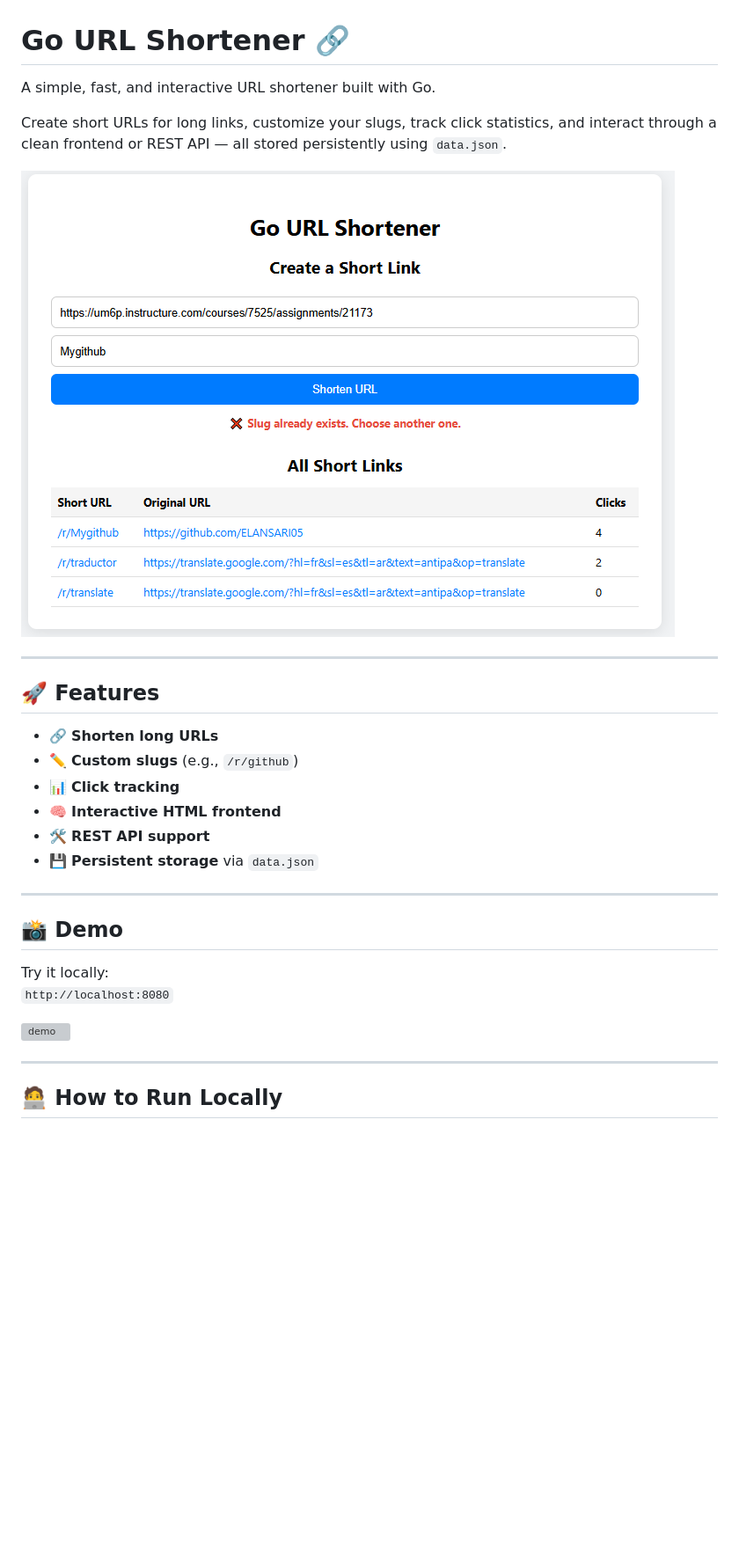
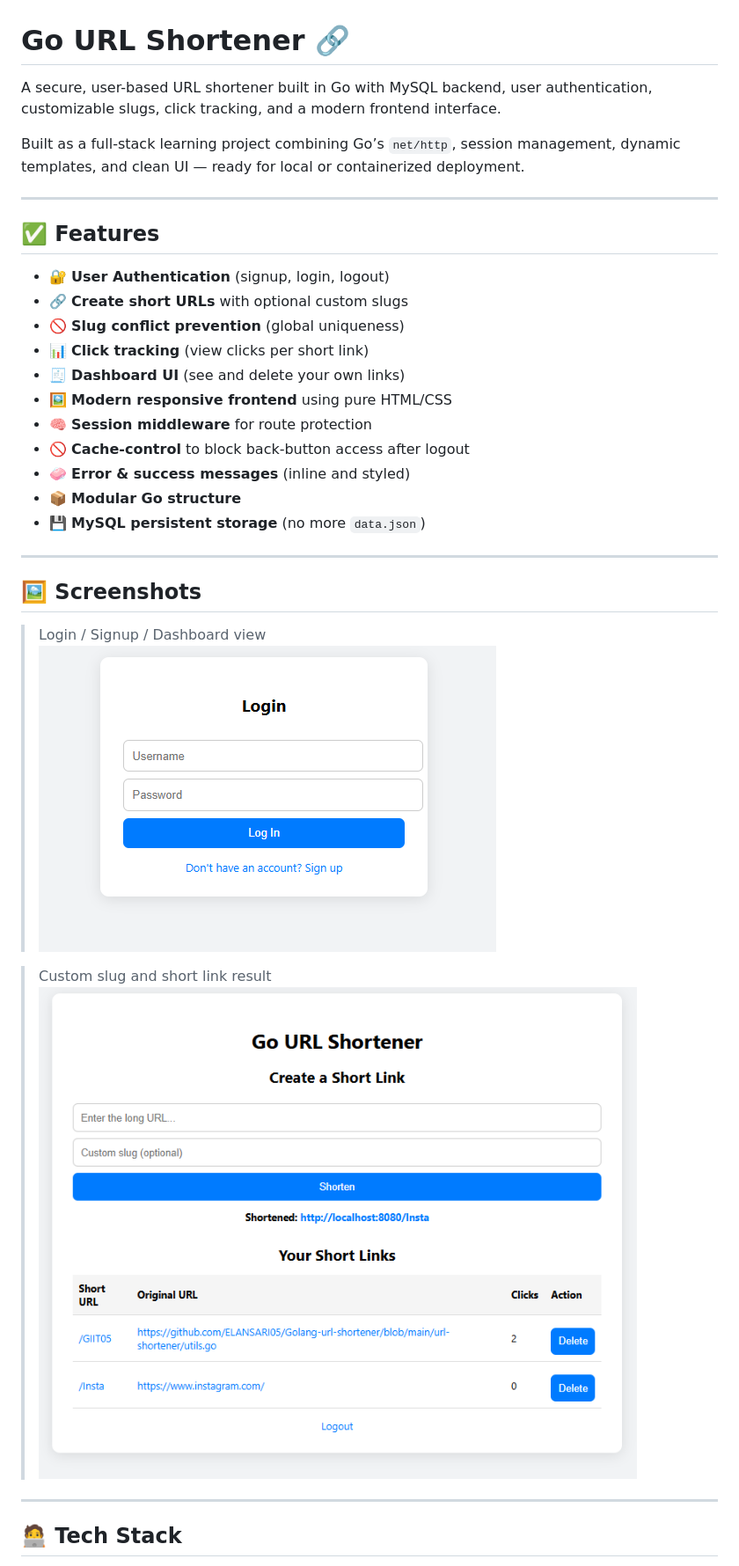
Before and after one commit to ELANSARI05/Golang-url-shortener, a Markdown page: README.md, the part around the change printed below. Shown: that part at 88% size. Rendered like a GitHub page; pictures changed too: Capture.PNG (added), login.PNG (added); blank space fills up the shorter version; grey boxes are pictures that could not be loaded.

```diff
--- a/README.md
+++ b/README.md
@@ -1,32 +1,36 @@
 # Go URL Shortener 🔗
 
-A simple, fast, and interactive URL shortener built with Go.
+A secure, user-based URL shortener built in Go with MySQL backend, user authentication, customizable slugs, click tracking, and a modern frontend interface.
 
-Create short URLs for long links, customize your slugs, track click statistics, and interact through a clean frontend or REST API — all stored persistently using `data.json`.
-
-![screenshot](preview.PNG) <!-- optional screenshot -->
+Built as a full-stack learning project combining Go’s `net/http`, session management, dynamic templates, and clean UI — ready for local or containerized deployment.
 
 ---
 
-## 🚀 Features
+## ✅ Features
 
-- 🔗 **Shorten long URLs**
-- ✏️ **Custom slugs** (e.g., `/r/github`)
-- 📊 **Click tracking**
-- 🧠 **Interactive HTML frontend**
-- 🛠️ **REST API support**
-- 💾 **Persistent storage** via `data.json`
+- 🔐 **User Authentication** (signup, login, logout)
+- 🔗 **Create short URLs** with optional custom slugs
+- 🚫 **Slug conflict prevention** (global uniqueness)
+- 📊 **Click tracking** (view clicks per short link)
+- 🧾 **Dashboard UI** (see and delete your own links)
+- 🖼️ **Modern responsive frontend** using pure HTML/CSS
+- 🧠 **Session middleware** for route protection
+- 🚫 **Cache-control** to block back-button access after logout
+- 🧼 **Error & success messages** (inline and styled)
+- 📦 **Modular Go structure**
+- 💾 **MySQL persistent storage** (no more `data.json`)
 
 ---
 
-## 📸 Demo
+## 🖼️ Screenshots
 
-Try it locally:
-`http://localhost:8080`
+> Login / Signup / Dashboard view
+![screenshot](login.PNG)
 
-![demo](demo.gif) <!-- optional GIF or screenshot -->
+> Custom slug and short link result
+![demo](Capture.PNG)
 
 ---
 
-## 🧑‍💻 How to Run Locally
+## 🧑‍💻 Tech Stack
 
```
Also changed, not shown: other parts of README.md (+105 -5 lines).
